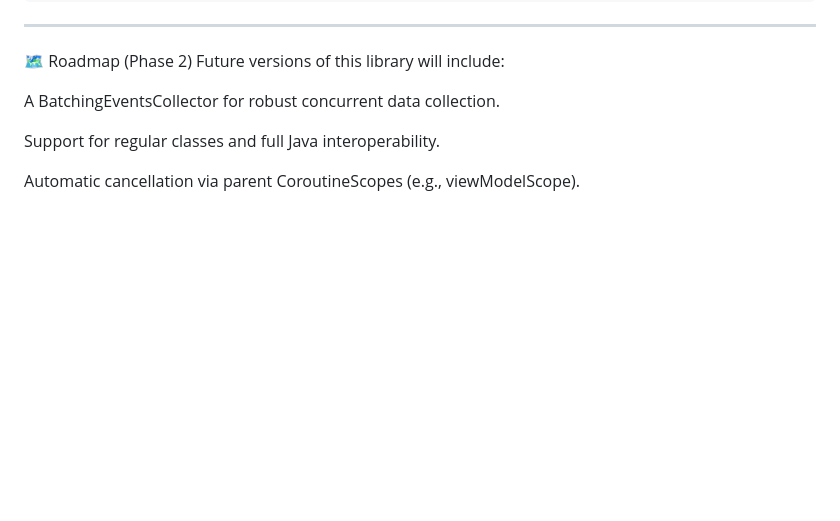
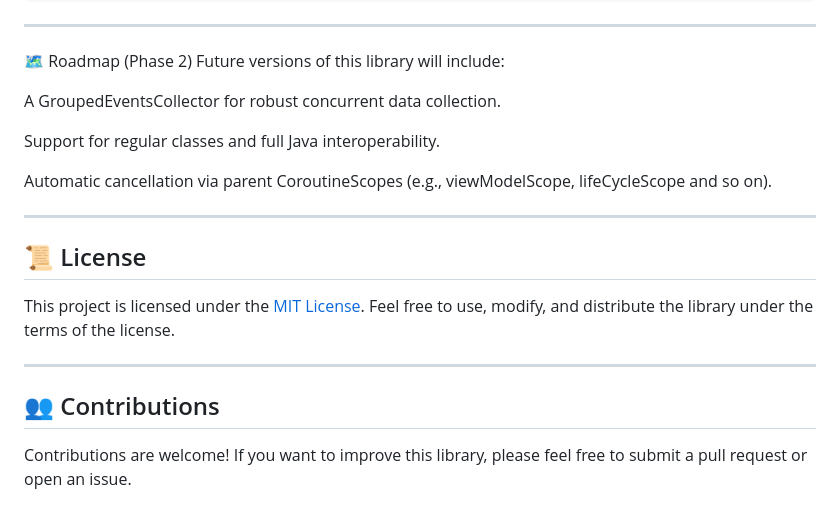
Before and after one commit to Nodrex/DataCollector, a Markdown page: README.md, the part around the change. GitHub-like rendering; blank space fills up the shorter version.

```diff
--- a/README.md
+++ b/README.md
@@ -226,8 +226,18 @@ suspend fun main() = coroutineScope {
 🗺️ Roadmap (Phase 2)
 Future versions of this library will include:
 
-A BatchingEventsCollector for robust concurrent data collection.
+A GroupedEventsCollector for robust concurrent data collection.
 
 Support for regular classes and full Java interoperability.
 
-Automatic cancellation via parent CoroutineScopes (e.g., viewModelScope).
+Automatic cancellation via parent CoroutineScopes (e.g., viewModelScope, lifeCycleScope and so on).
+
+---
+## 📜 License
+
+This project is licensed under the [MIT License](https://opensource.org/license/MIT). Feel free to use, modify, and distribute the library under the terms of the license.
+
+---
+## 👥 Contributions
+
+Contributions are welcome! If you want to improve this library, please feel free to submit a pull request or open an issue.
```
